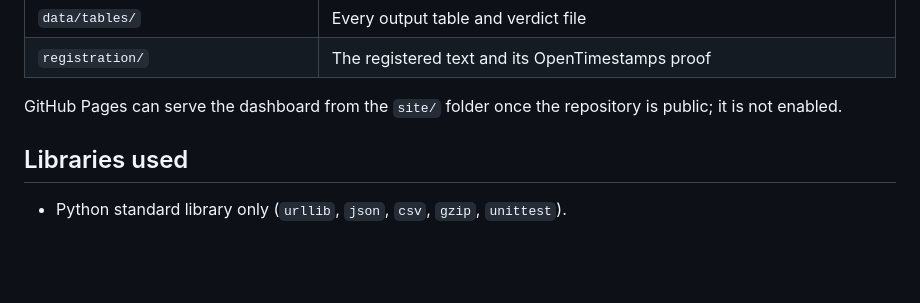
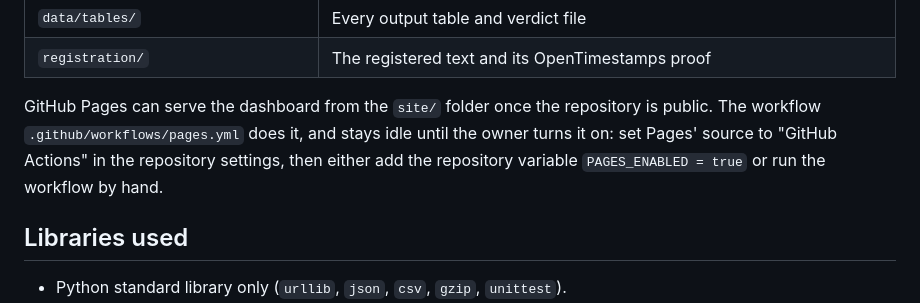
Before and after one commit to vibe-code-guy/near-security-budget, a Markdown page: README.md, the part around the change. Drawn GitHub-style; blank space fills up the shorter version.

```diff
--- a/README.md
+++ b/README.md
@@ -171,7 +171,10 @@ the `.md` and `.ots` files on https://opentimestamps.org.
 | `registration/` | The registered text and its OpenTimestamps proof |
 
 GitHub Pages can serve the dashboard from the `site/` folder once the
-repository is public; it is not enabled.
+repository is public. The workflow `.github/workflows/pages.yml` does it, and
+stays idle until the owner turns it on: set Pages' source to "GitHub Actions"
+in the repository settings, then either add the repository variable
+`PAGES_ENABLED = true` or run the workflow by hand.
 
 ## Libraries used
 
```
Also changed, not shown: THESIS.md (+8 -0 lines), docs/screens/06-limits.png, 2 other files.
